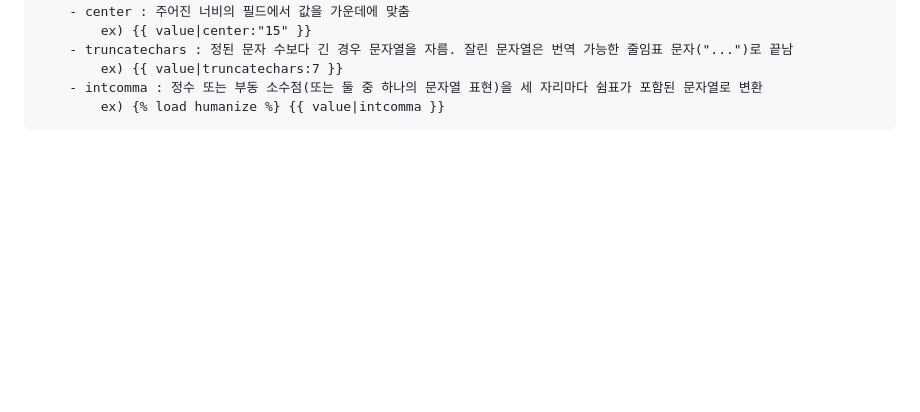
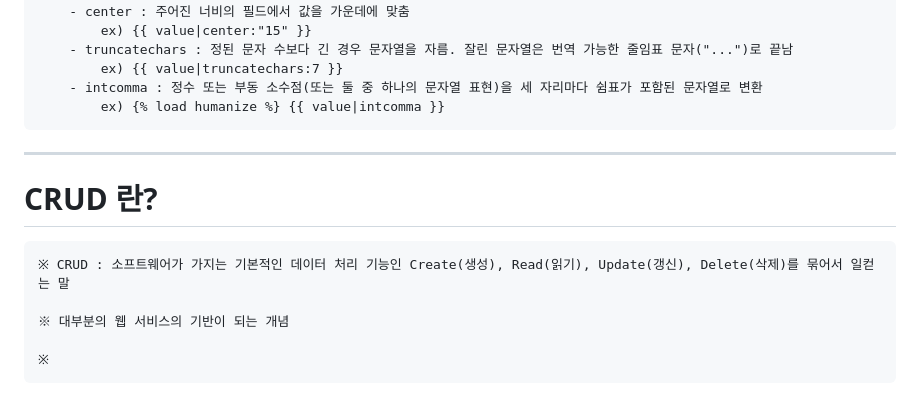
Before and after one commit to kkb00714/techit-django-project, a Markdown page: README.md, the part around the change. Drawn GitHub-style; blank space fills up the shorter version.

Commit message:
[#23 NEW] Django CRUD

```diff
--- a/README.md
+++ b/README.md
@@ -247,3 +247,14 @@
             ex) {{ value|truncatechars:7 }}
         - intcomma : 정수 또는 부동 소수점(또는 둘 중 하나의 문자열 표현)을 세 자리마다 쉼표가 포함된 문자열로 변환
             ex) {% load humanize %} {{ value|intcomma }}
+
+
+------------
+
+# CRUD 란?
+
+    ※ CRUD : 소프트웨어가 가지는 기본적인 데이터 처리 기능인 Create(생성), Read(읽기), Update(갱신), Delete(삭제)를 묶어서 일컫는 말
+
+    ※ 대부분의 웹 서비스의 기반이 되는 개념
+
+    ※
```
